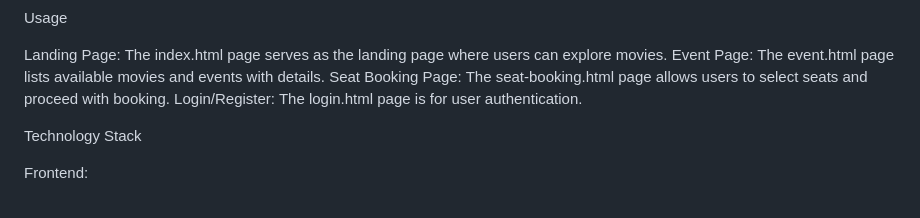
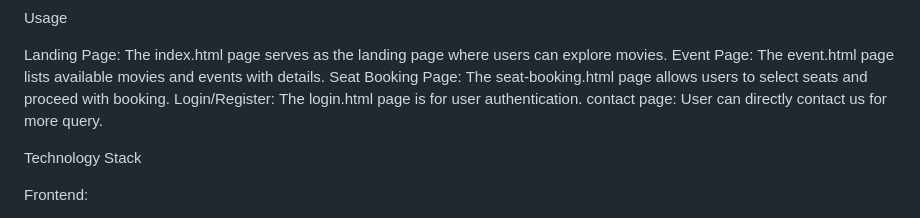
Before and after one commit to VenkataRamanaDerangula/Sprint-Scripters_027, a Markdown page: README.md, the part around the change. Rendered like a GitHub page.

```diff
--- a/README.md
+++ b/README.md
@@ -60,6 +60,7 @@ Landing Page: The index.html page serves as the landing page where users can exp
 Event Page: The event.html page lists available movies and events with details.
 Seat Booking Page: The seat-booking.html page allows users to select seats and proceed with booking.
 Login/Register: The login.html page is for user authentication.
+contact page: User can directly contact us for more query.
 
 Technology Stack
 
```
